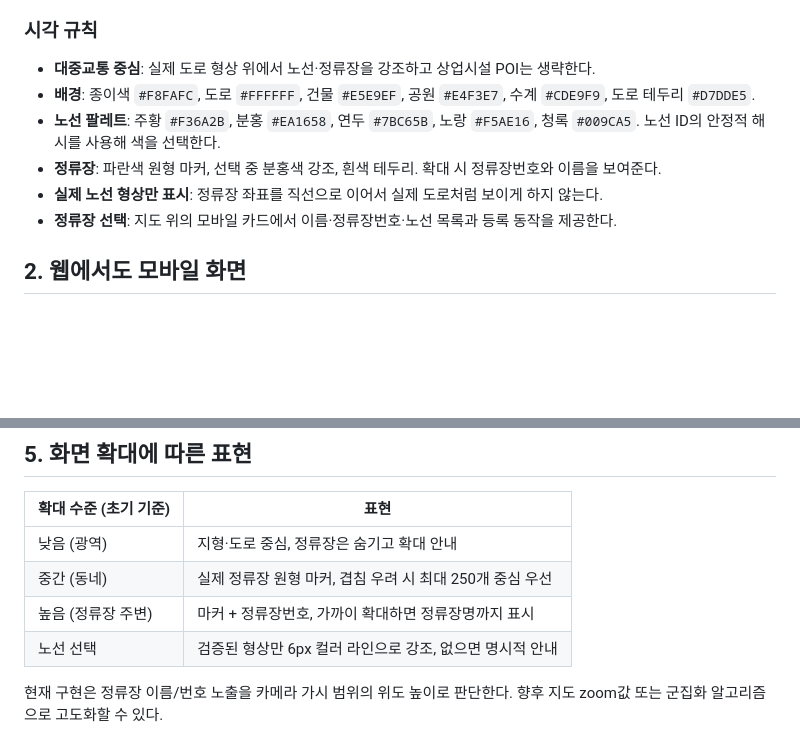
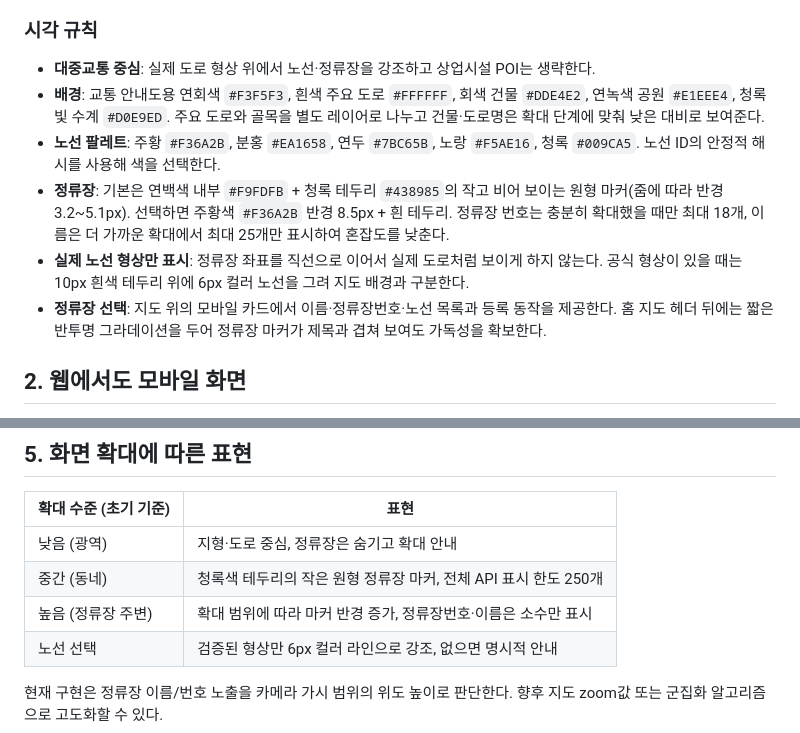
Before and after one commit to bluehawhy/busstop_timer, a Markdown page: docs/TRANSIT_MAP_IMPLEMENTATION.md, 2 parts joined by grey strips. Rendered like a GitHub page; blank space fills up the shorter version.

Commit message:
docs(map): record calmer transit cartography and zoom-aware stop symbols

```diff
--- a/docs/TRANSIT_MAP_IMPLEMENTATION.md
+++ b/docs/TRANSIT_MAP_IMPLEMENTATION.md
@@ -15,11 +15,11 @@
 
 ### 시각 규칙
 - **대중교통 중심**: 실제 도로 형상 위에서 노선·정류장을 강조하고 상업시설 POI는 생략한다.
-- **배경**: 종이색 `#F8FAFC`, 도로 `#FFFFFF`, 건물 `#E5E9EF`, 공원 `#E4F3E7`, 수계 `#CDE9F9`, 도로 테두리 `#D7DDE5`.
+- **배경**: 교통 안내도용 연회색 `#F3F5F3`, 흰색 주요 도로 `#FFFFFF`, 회색 건물 `#DDE4E2`, 연녹색 공원 `#E1EEE4`, 청록빛 수계 `#D0E9ED`. 주요 도로와 골목을 별도 레이어로 나누고 건물·도로명은 확대 단계에 맞춰 낮은 대비로 보여준다.
 - **노선 팔레트**: 주황 `#F36A2B`, 분홍 `#EA1658`, 연두 `#7BC65B`, 노랑 `#F5AE16`, 청록 `#009CA5`. 노선 ID의 안정적 해시를 사용해 색을 선택한다.
-- **정류장**: 파란색 원형 마커, 선택 중 분홍색 강조, 흰색 테두리. 확대 시 정류장번호와 이름을 보여준다.
-- **실제 노선 형상만 표시**: 정류장 좌표를 직선으로 이어서 실제 도로처럼 보이게 하지 않는다.
-- **정류장 선택**: 지도 위의 모바일 카드에서 이름·정류장번호·노선 목록과 등록 동작을 제공한다.
+- **정류장**: 기본은 연백색 내부 `#F9FDFB` + 청록 테두리 `#438985`의 작고 비어 보이는 원형 마커(줌에 따라 반경 3.2~5.1px). 선택하면 주황색 `#F36A2B` 반경 8.5px + 흰 테두리. 정류장 번호는 충분히 확대했을 때만 최대 18개, 이름은 더 가까운 확대에서 최대 25개만 표시하여 혼잡도를 낮춘다.
+- **실제 노선 형상만 표시**: 정류장 좌표를 직선으로 이어서 실제 도로처럼 보이게 하지 않는다. 공식 형상이 있을 때는 10px 흰색 테두리 위에 6px 컬러 노선을 그려 지도 배경과 구분한다.
+- **정류장 선택**: 지도 위의 모바일 카드에서 이름·정류장번호·노선 목록과 등록 동작을 제공한다. 홈 지도 헤더 뒤에는 짧은 반투명 그라데이션을 두어 정류장 마커가 제목과 겹쳐 보여도 가독성을 확보한다.
 
 ## 2. 웹에서도 모바일 화면
 
@@ -111,8 +111,8 @@ WGS84 위도·경도를 받아 사각 범위 내 정류장을 조회한다.
 | 확대 수준 (초기 기준) | 표현 |
 |---|---|
 | 낮음 (광역) | 지형·도로 중심, 정류장은 숨기고 확대 안내 |
-| 중간 (동네) | 실제 정류장 원형 마커, 겹침 우려 시 최대 250개 중심 우선 |
-| 높음 (정류장 주변) | 마커 + 정류장번호, 가까이 확대하면 정류장명까지 표시 |
+| 중간 (동네) | 청록색 테두리의 작은 원형 정류장 마커, 전체 API 표시 한도 250개 |
+| 높음 (정류장 주변) | 확대 범위에 따라 마커 반경 증가, 정류장번호·이름은 소수만 표시 |
 | 노선 선택 | 검증된 형상만 6px 컬러 라인으로 강조, 없으면 명시적 안내 |
 
 현재 구현은 정류장 이름/번호 노출을 카메라 가시 범위의 위도 높이로 판단한다. 향후 지도 zoom값 또는 군집화 알고리즘으로 고도화할 수 있다.
```
